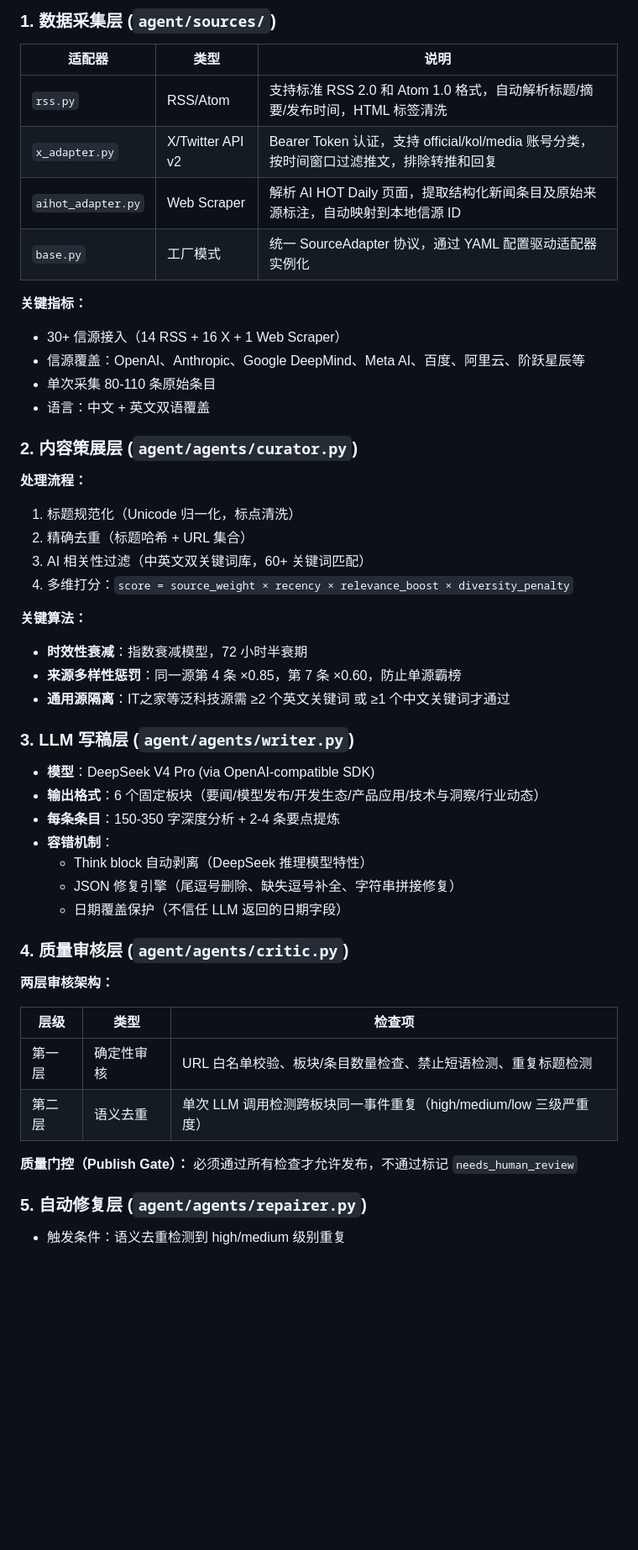
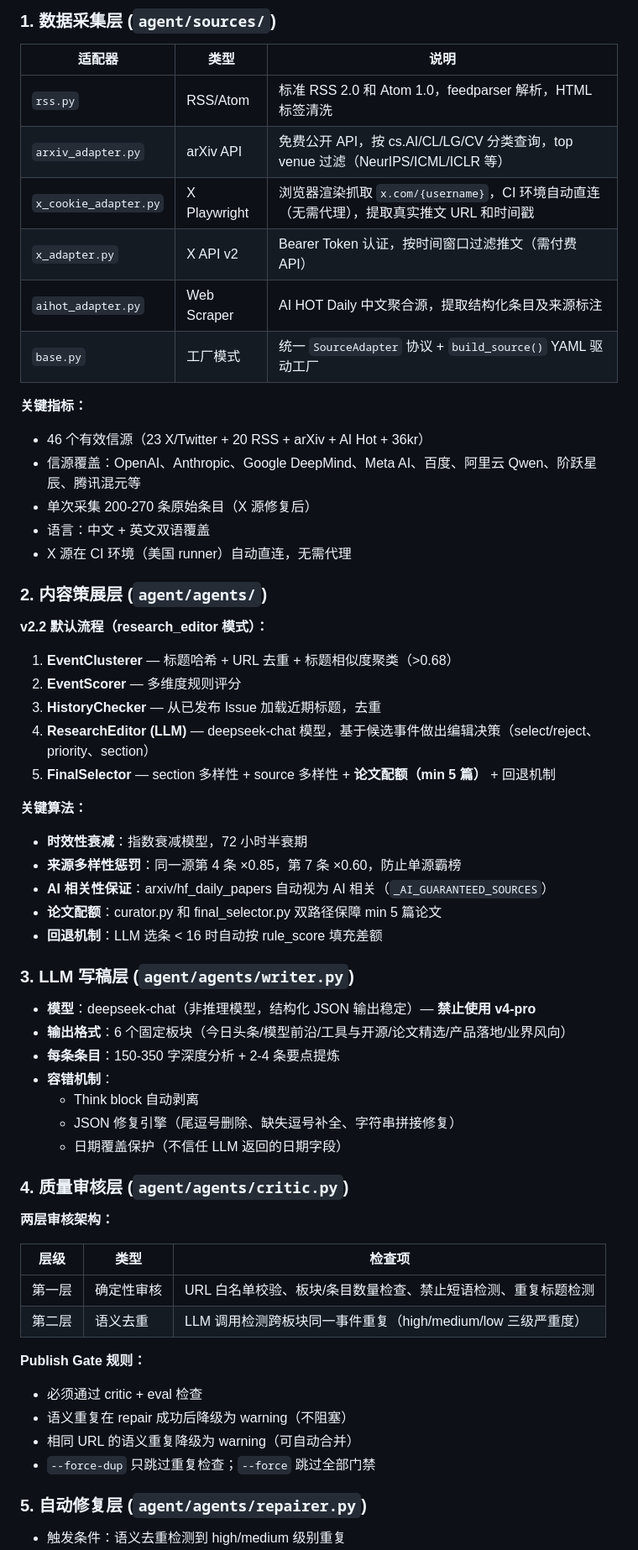
Before and after one commit to caojiajun777/ai-daily-agent, a Markdown page: docs/TECHNICAL.md, the part around one of its changes. Shown at 84% size. Drawn GitHub-style; blank space fills up the shorter version.

```diff
--- a/docs/TECHNICAL.md
+++ b/docs/TECHNICAL.md
@@ -48,37 +49,44 @@
 
 | 适配器 | 类型 | 说明 |
 |--------|------|------|
-| `rss.py` | RSS/Atom | 支持标准 RSS 2.0 和 Atom 1.0 格式，自动解析标题/摘要/发布时间，HTML 标签清洗 |
-| `x_adapter.py` | X/Twitter API v2 | Bearer Token 认证，支持 official/kol/media 账号分类，按时间窗口过滤推文，排除转推和回复 |
-| `aihot_adapter.py` | Web Scraper | 解析 AI HOT Daily 页面，提取结构化新闻条目及原始来源标注，自动映射到本地信源 ID |
-| `base.py` | 工厂模式 | 统一 SourceAdapter 协议，通过 YAML 配置驱动适配器实例化 |
+| `rss.py` | RSS/Atom | 标准 RSS 2.0 和 Atom 1.0，feedparser 解析，HTML 标签清洗 |
+| `arxiv_adapter.py` | arXiv API | 免费公开 API，按 cs.AI/CL/LG/CV 分类查询，top venue 过滤（NeurIPS/ICML/ICLR 等） |
+| `x_cookie_adapter.py` | X Playwright | 浏览器渲染抓取 `x.com/{username}`，CI 环境自动直连（无需代理），提取真实推文 URL 和时间戳 |
+| `x_adapter.py` | X API v2 | Bearer Token 认证，按时间窗口过滤推文（需付费 API） |
+| `aihot_adapter.py` | Web Scraper | AI HOT Daily 中文聚合源，提取结构化条目及来源标注 |
+| `base.py` | 工厂模式 | 统一 `SourceAdapter` 协议 + `build_source()` YAML 驱动工厂 |
 
 **关键指标：**
-- 30+ 信源接入（14 RSS + 16 X + 1 Web Scraper）
-- 信源覆盖：OpenAI、Anthropic、Google DeepMind、Meta AI、百度、阿里云、阶跃星辰等
-- 单次采集 80-110 条原始条目
+- 46 个有效信源（23 X/Twitter + 20 RSS + arXiv + AI Hot + 36kr）
+- 信源覆盖：OpenAI、Anthropic、Google DeepMind、Meta AI、百度、阿里云 Qwen、阶跃星辰、腾讯混元等
+- 单次采集 200-270 条原始条目（X 源修复后）
 - 语言：中文 + 英文双语覆盖
+- X 源在 CI 环境（美国 runner）自动直连，无需代理
 
-### 2. 内容策展层 (`agent/agents/curator.py`)
+### 2. 内容策展层 (`agent/agents/`)
 
-**处理流程：**
-1. 标题规范化（Unicode 归一化，标点清洗）
-2. 精确去重（标题哈希 + URL 集合）
-3. AI 相关性过滤（中英文双关键词库，60+ 关键词匹配）
-4. 多维打分：`score = source_weight × recency × relevance_boost × diversity_penalty`
+**v2.2 默认流程（research_editor 模式）：**
+
+1. **EventClusterer** — 标题哈希 + URL 去重 + 标题相似度聚类（>0.68）
+2. **EventScorer** — 多维度规则评分
+3. **HistoryChecker** — 从已发布 Issue 加载近期标题，去重
+4. **ResearchEditor (LLM)** — deepseek-chat 模型，基于候选事件做出编辑决策（select/reject、priority、section）
+5. **FinalSelector** — section 多样性 + source 多样性 + **论文配额（min 5 篇）** + 回退机制
 
 **关键算法：**
 - **时效性衰减**：指数衰减模型，72 小时半衰期
 - **来源多样性惩罚**：同一源第 4 条 ×0.85，第 7 条 ×0.60，防止单源霸榜
-- **通用源隔离**：IT之家等泛科技源需 ≥2 个英文关键词 或 ≥1 个中文关键词才通过
+- **AI 相关性保证**：arxiv/hf_daily_papers 自动视为 AI 相关（`_AI_GUARANTEED_SOURCES`）
+- **论文配额**：curator.py 和 final_selector.py 双路径保障 min 5 篇论文
+- **回退机制**：LLM 选条 < 16 时自动按 rule_score 填充差额
 
 ### 3. LLM 写稿层 (`agent/agents/writer.py`)
 
-- **模型**：DeepSeek V4 Pro (via OpenAI-compatible SDK)
-- **输出格式**：6 个固定板块（要闻/模型发布/开发生态/产品应用/技术与洞察/行业动态）
+- **模型**：deepseek-chat（非推理模型，结构化 JSON 输出稳定）— **禁止使用 v4-pro**
+- **输出格式**：6 个固定板块（今日头条/模型前沿/工具与开源/论文精选/产品落地/业界风向）
 - **每条条目**：150-350 字深度分析 + 2-4 条要点提炼
 - **容错机制**：
-  - Think block 自动剥离（DeepSeek 推理模型特性）
+  - Think block 自动剥离
   - JSON 修复引擎（尾逗号删除、缺失逗号补全、字符串拼接修复）
   - 日期覆盖保护（不信任 LLM 返回的日期字段）
 
@@ -89,9 +97,13 @@
 | 层级 | 类型 | 检查项 |
 |------|------|--------|
 | 第一层 | 确定性审核 | URL 白名单校验、板块/条目数量检查、禁止短语检测、重复标题检测 |
-| 第二层 | 语义去重 | 单次 LLM 调用检测跨板块同一事件重复（high/medium/low 三级严重度） |
+| 第二层 | 语义去重 | LLM 调用检测跨板块同一事件重复（high/medium/low 三级严重度） |
 
-**质量门控（Publish Gate）：** 必须通过所有检查才允许发布，不通过标记 `needs_human_review`
+**Publish Gate 规则：**
+- 必须通过 critic + eval 检查
+- 语义重复在 repair 成功后降级为 warning（不阻塞）
+- 相同 URL 的语义重复降级为 warning（可自动合并）
+- `--force-dup` 只跳过重复检查；`--force` 跳过全部门禁
 
 ### 5. 自动修复层 (`agent/agents/repairer.py`)
 
```
Also changed, not shown: other parts of docs/TECHNICAL.md (+76 -69 lines), CLAUDE.md (added, +314 -0 lines).
